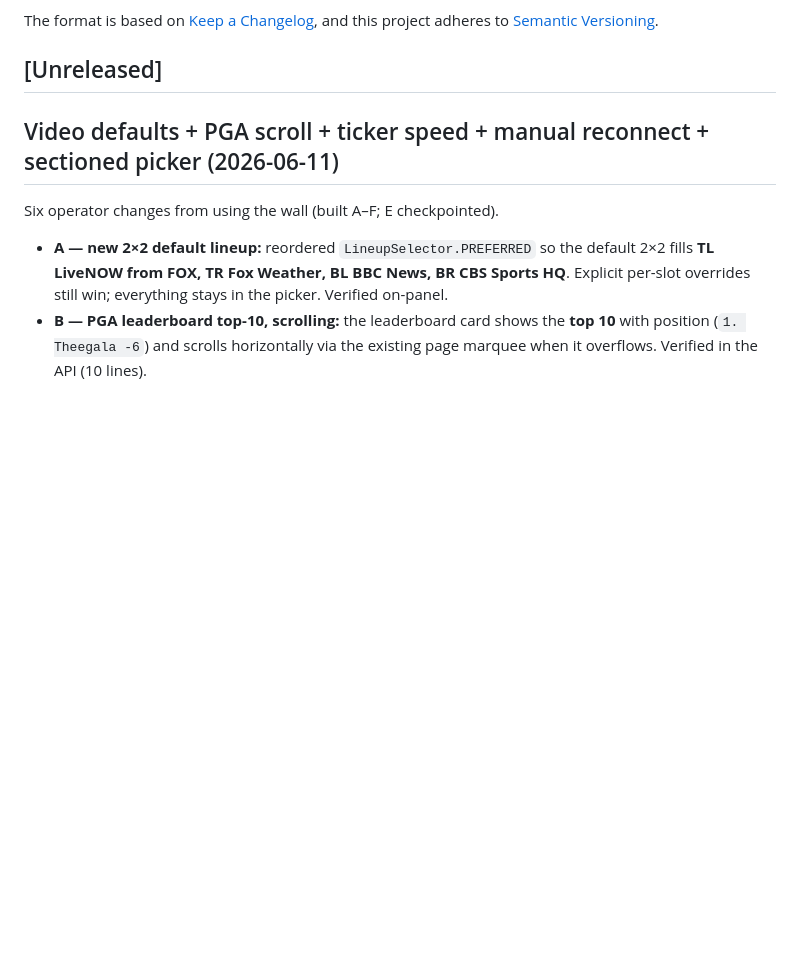
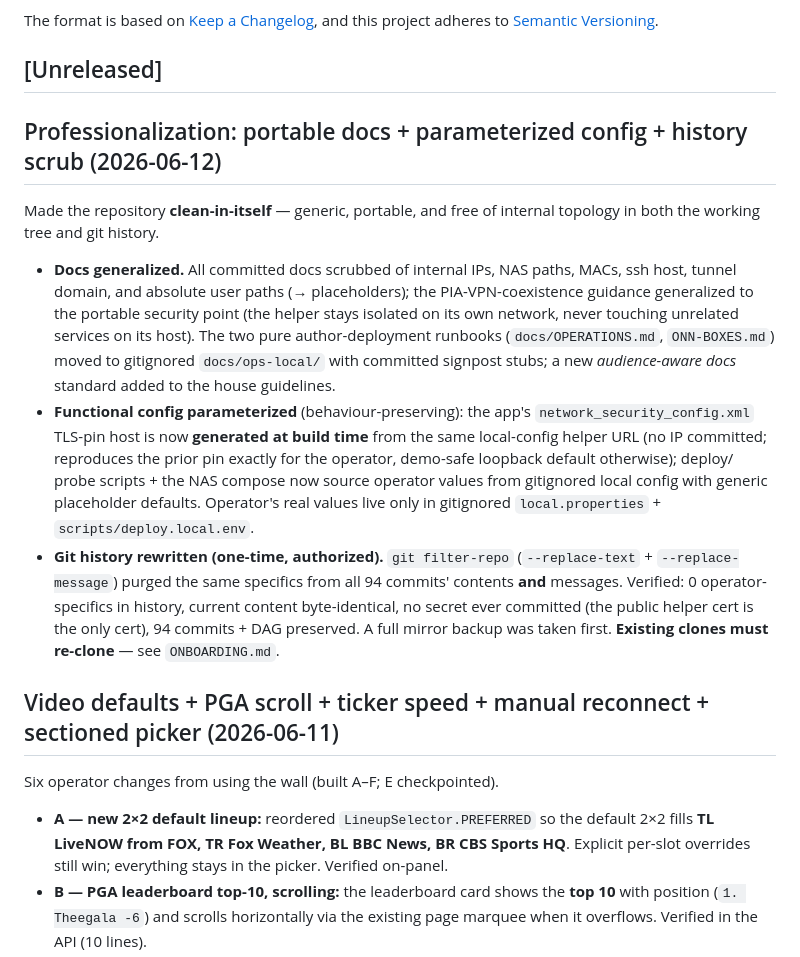
Before and after one commit to wbuscombe/mymts, a Markdown page: CHANGELOG.md, the part around the change. GitHub-like rendering; blank space fills up the shorter version.

Commit message:
docs: CHANGELOG entry + collaborator re-clone note for the professionalization pass
Documents the doc generalization, config parameterization, and one-time history
rewrite (2026-06-12). ONBOARDING gains a re-clone note for anyone holding a clone
from before the rewrite. Normal commit — the no-force-push rule has resumed.

Co-Authored-By: Claude Opus 4.8 <noreply@anthropic.com>

```diff
--- a/CHANGELOG.md
+++ b/CHANGELOG.md
@@ -6,6 +6,32 @@ The format is based on [Keep a Changelog](https://keepachangelog.com/en/1.1.0/),
 and this project adheres to [Semantic Versioning](https://semver.org/spec/v2.0.0.html).
 
 ## [Unreleased]
+
+## Professionalization: portable docs + parameterized config + history scrub (2026-06-12)
+
+Made the repository **clean-in-itself** — generic, portable, and free of internal
+topology in both the working tree and git history.
+
+- **Docs generalized.** All committed docs scrubbed of internal IPs, NAS paths,
+  MACs, ssh host, tunnel domain, and absolute user paths (→ placeholders); the
+  PIA-VPN-coexistence guidance generalized to the portable security point (the
+  helper stays isolated on its own network, never touching unrelated services on
+  its host). The two pure author-deployment runbooks (`docs/OPERATIONS.md`,
+  `ONN-BOXES.md`) moved to gitignored `docs/ops-local/` with committed signpost
+  stubs; a new *audience-aware docs* standard added to the house guidelines.
+- **Functional config parameterized** (behaviour-preserving): the app's
+  `network_security_config.xml` TLS-pin host is now **generated at build time**
+  from the same local-config helper URL (no IP committed; reproduces the prior
+  pin exactly for the operator, demo-safe loopback default otherwise); deploy/
+  probe scripts + the NAS compose now source operator values from gitignored
+  local config with generic placeholder defaults. Operator's real values live
+  only in gitignored `local.properties` + `scripts/deploy.local.env`.
+- **Git history rewritten (one-time, authorized).** `git filter-repo`
+  (`--replace-text` + `--replace-message`) purged the same specifics from all 94
+  commits' contents **and** messages. Verified: 0 operator-specifics in history,
+  current content byte-identical, no secret ever committed (the public helper
+  cert is the only cert), 94 commits + DAG preserved. A full mirror backup was
+  taken first. **Existing clones must re-clone** — see `ONBOARDING.md`.
 
 ## Video defaults + PGA scroll + ticker speed + manual reconnect + sectioned picker (2026-06-11)
 
```
Also changed, not shown: ONBOARDING.md (+8 -0 lines).
